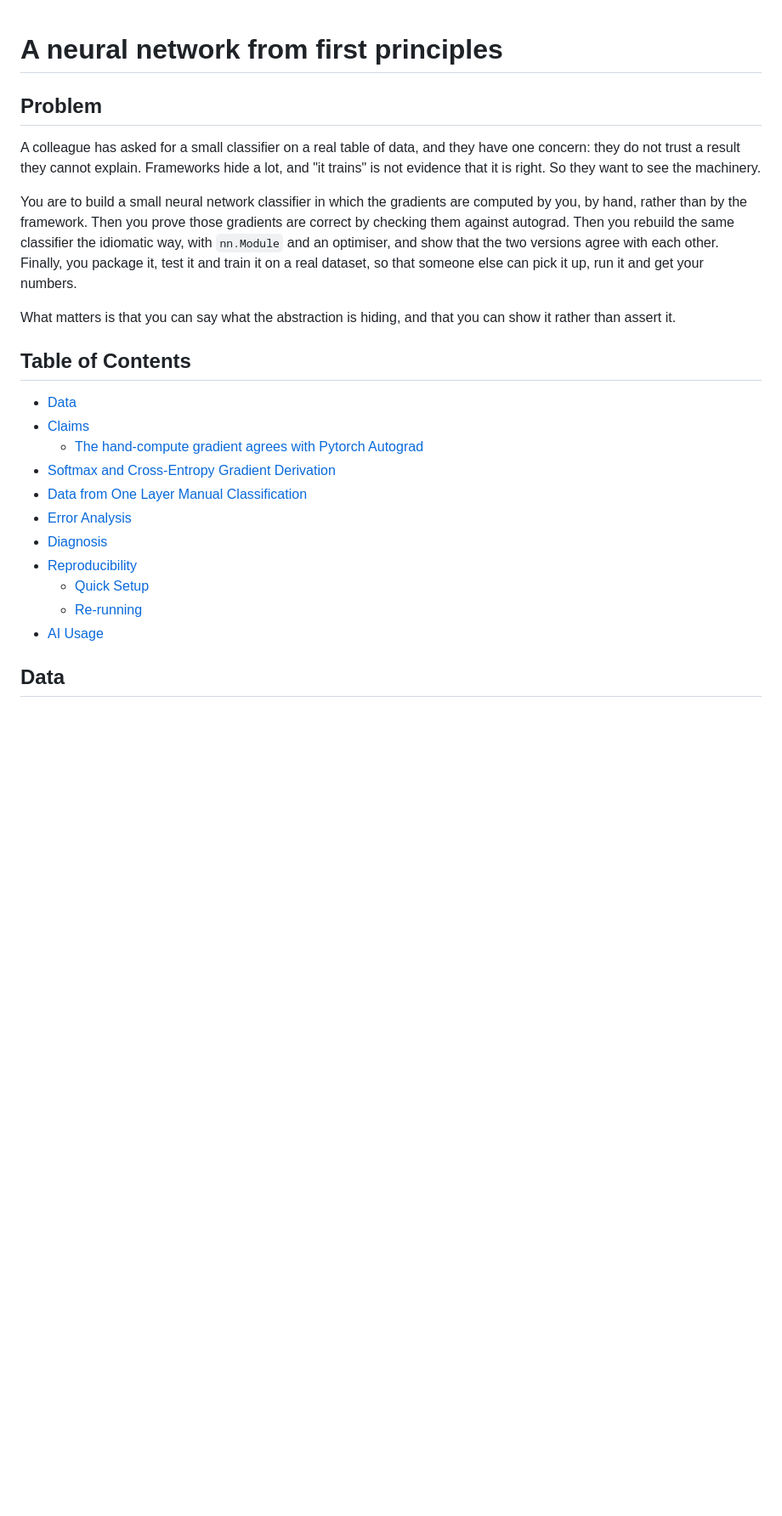
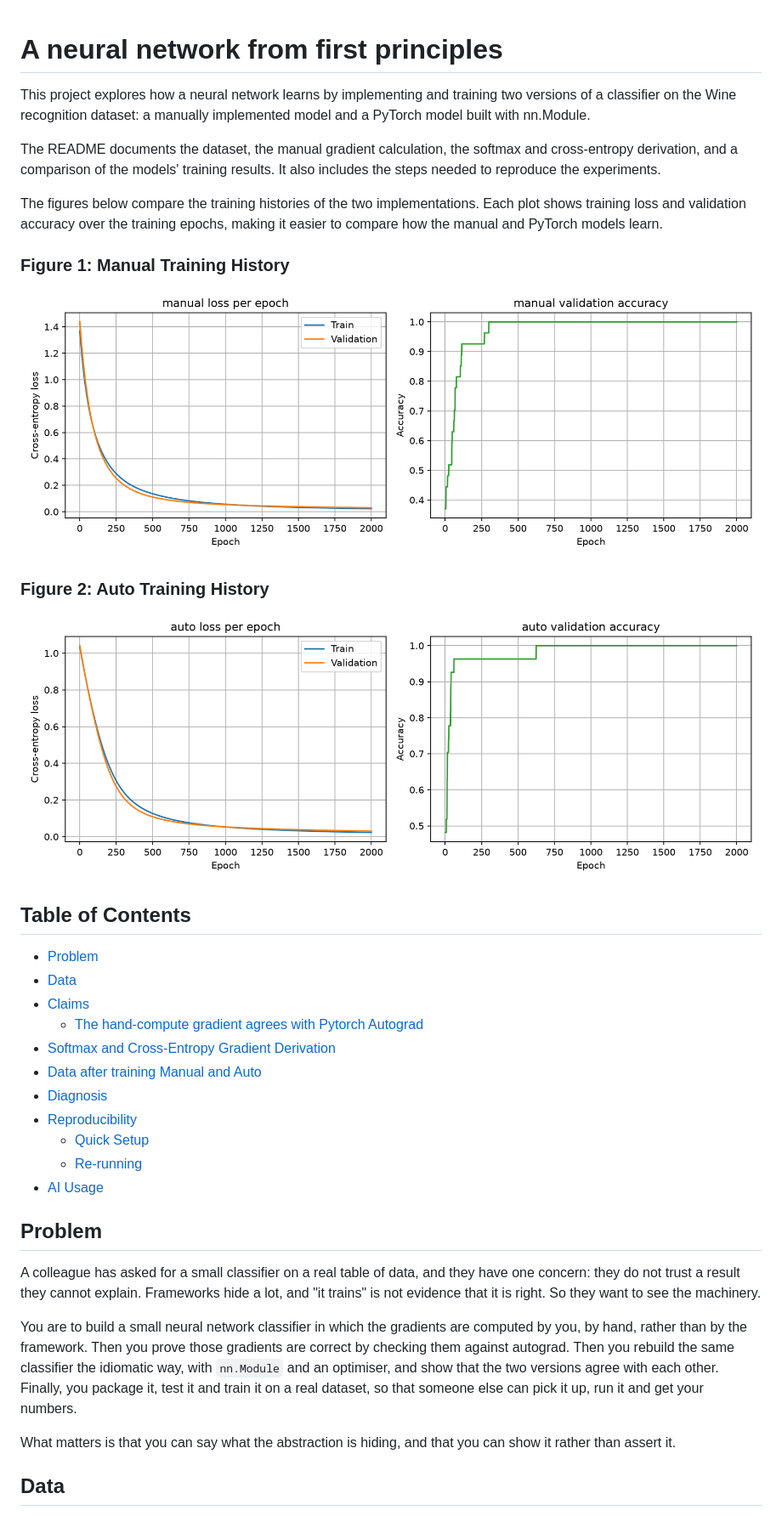
Before and after one commit to brown-cookies/qin-pytorch-week-01, a Markdown page: README.md, the part around one of its changes. Shown at 85% size. Drawn GitHub-style; pictures changed too: figures/auto_history.png, figures/manual_history.png; blank space fills up the shorter version.

```diff
--- a/README.md
+++ b/README.md
@@ -1,4 +1,32 @@
 # A neural network from first principles
+
+This project explores how a neural network learns by implementing and training two versions of a classifier on the Wine recognition dataset: a manually implemented model and a PyTorch model built with nn.Module.
+
+The README documents the dataset, the manual gradient calculation, the softmax and cross-entropy derivation, and a comparison of the models' training results. It also includes the steps needed to reproduce the experiments.
+
+The figures below compare the training histories of the two implementations. Each plot shows training loss and validation accuracy over the training epochs, making it easier to compare how the manual and PyTorch models learn.
+
+### Figure 1: Manual Training History
+![Manual model: loss and validation accuracy](figures/manual_history.png)
+
+### Figure 2: Auto Training History
+![Auto model: loss and validation accuracy](figures/auto_history.png)
+
+## Table of Contents
+
+- [Problem](#problem)
+- [Data](#data)
+- [Claims](#claims)
+  - [The hand-compute gradient agrees with Pytorch Autograd](#the-hand-compute-gradient-agrees-with-pytorch-autograd)
+- [Softmax and Cross-Entropy Gradient Derivation](#softmax-and-cross-entropy-gradient-derivation)
+- [Data after training Manual and Auto](#data-after-training-the-manual-and-auto)
+- [Diagnosis](#diagnosis)
+- [Reproducibility](#reproducibility)
+  - [Quick Setup](#quick-setup)
+  - [Re-running](#re-running)
+- [AI Usage](#ai-usage)
+
+
 
 ## Problem
 
@@ -18,20 +46,6 @@ get your numbers.
 What matters is that you can say what the abstraction is hiding, and that you
 can show it rather than assert it.
 
-## Table of Contents
-
-- [Data](#data)
-- [Claims](#claims)
-  - [The hand-compute gradient agrees with Pytorch Autograd](#the-hand-compute-gradient-agrees-with-pytorch-autograd)
-- [Softmax and Cross-Entropy Gradient Derivation](#softmax-and-cross-entropy-gradient-derivation)
-- [Data from One Layer Manual Classification](#data-from-one-layer-manual-classification)
-- [Error Analysis](#error-analysis)
-- [Diagnosis](#diagnosis)
-- [Reproducibility](#reproducibility)
-  - [Quick Setup](#quick-setup)
-  - [Re-running](#re-running)
-- [AI Usage](#ai-usage)
-
 ## Data
 
 The dataset is the Wine recognition dataset, loaded with
```
Also changed, not shown: other parts of README.md (+65 -30 lines), 8 other files.
